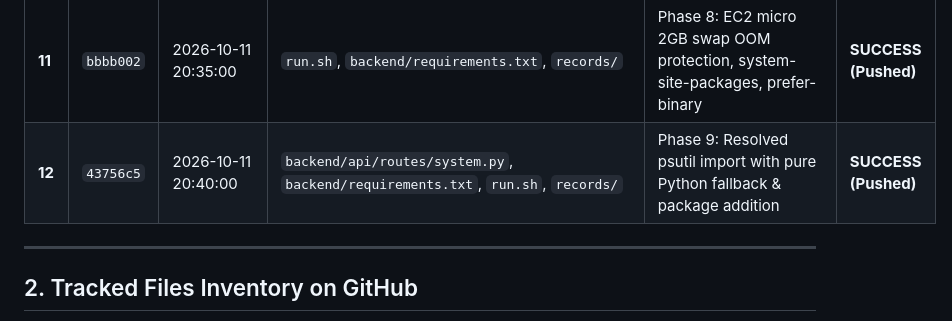
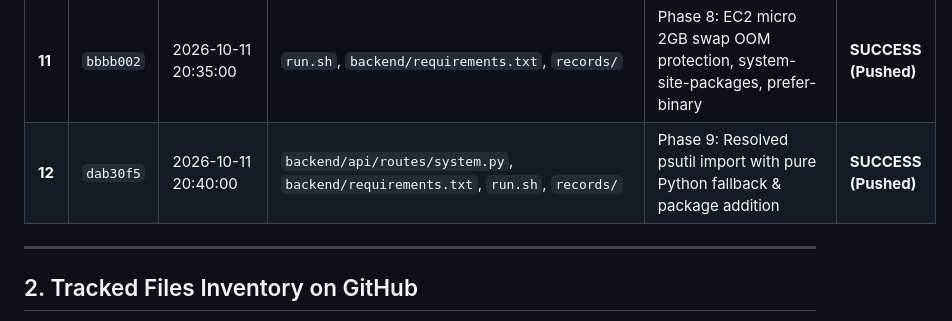
Before and after one commit to kundudiya303-dk/scanet, a Markdown page: records/GITHUB_UPLOAD_TRACKER.md, the part around the change. GitHub-like rendering.

Commit message:
Finalize commit 12 tracker hash

```diff
--- a/records/GITHUB_UPLOAD_TRACKER.md
+++ b/records/GITHUB_UPLOAD_TRACKER.md
@@ -21,7 +21,7 @@ This document tracks all files, folders, commit hashes, and timestamps pushed to
 | **9** | `fc420f5` | 2026-10-11 20:22:00 | `run.sh`, `run.py`, `records/` | Phase 6: Built-in automated system package update and upgrade (apt/dnf/yum) in launcher | **SUCCESS (Pushed)** |
 | **10** | `8add83f` | 2026-10-11 20:25:00 | `run.sh`, `scripts/install.sh`, `scripts/health_check.sh`, `records/` | Phase 7: Set git 100755 executable permissions on all shell scripts to fix permission denied | **SUCCESS (Pushed)** |
 | **11** | `bbbb002` | 2026-10-11 20:35:00 | `run.sh`, `backend/requirements.txt`, `records/` | Phase 8: EC2 micro 2GB swap OOM protection, system-site-packages, prefer-binary | **SUCCESS (Pushed)** |
-| **12** | `43756c5` | 2026-10-11 20:40:00 | `backend/api/routes/system.py`, `backend/requirements.txt`, `run.sh`, `records/` | Phase 9: Resolved psutil import with pure Python fallback & package addition | **SUCCESS (Pushed)** |
+| **12** | `dab30f5` | 2026-10-11 20:40:00 | `backend/api/routes/system.py`, `backend/requirements.txt`, `run.sh`, `records/` | Phase 9: Resolved psutil import with pure Python fallback & package addition | **SUCCESS (Pushed)** |
 
 ---
 
```
